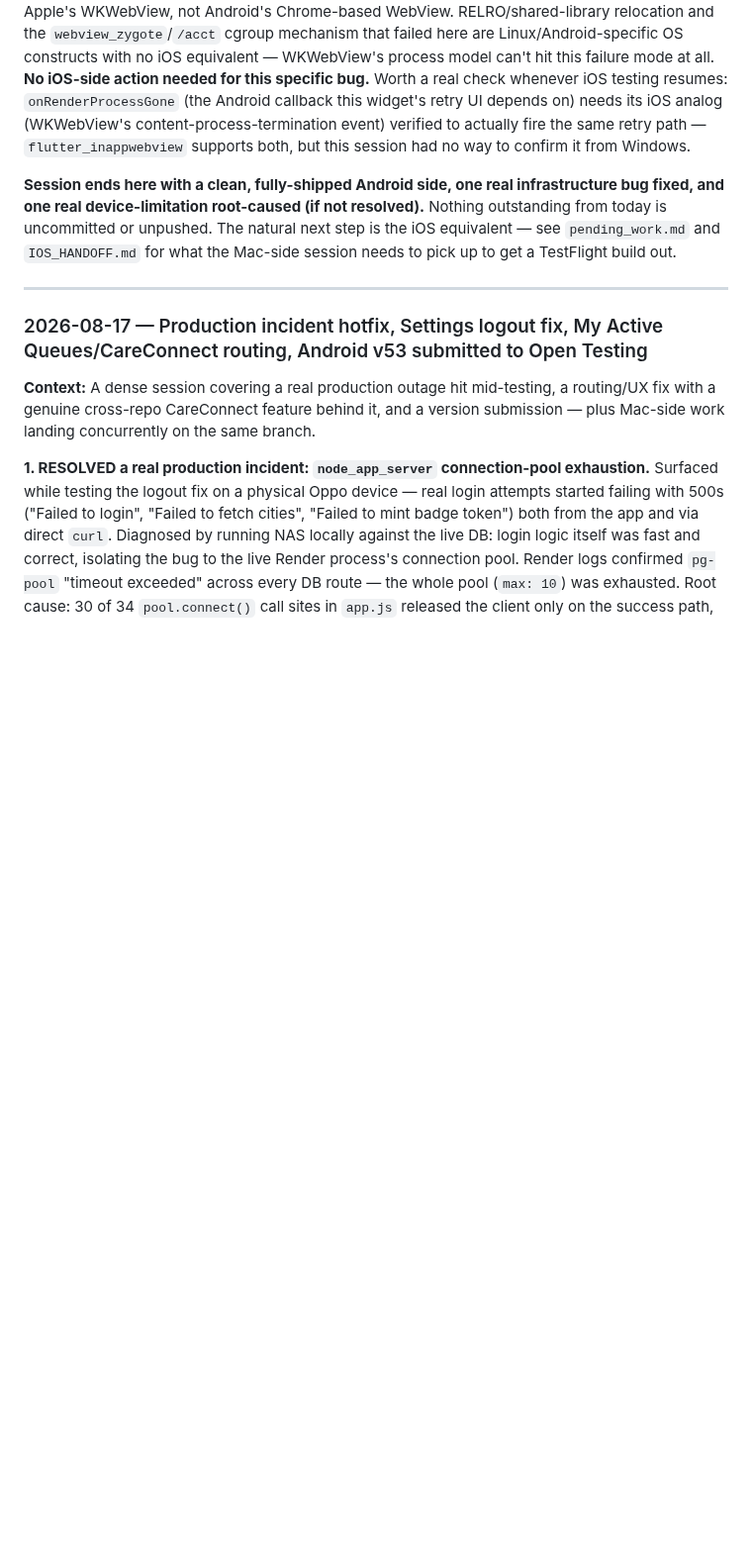
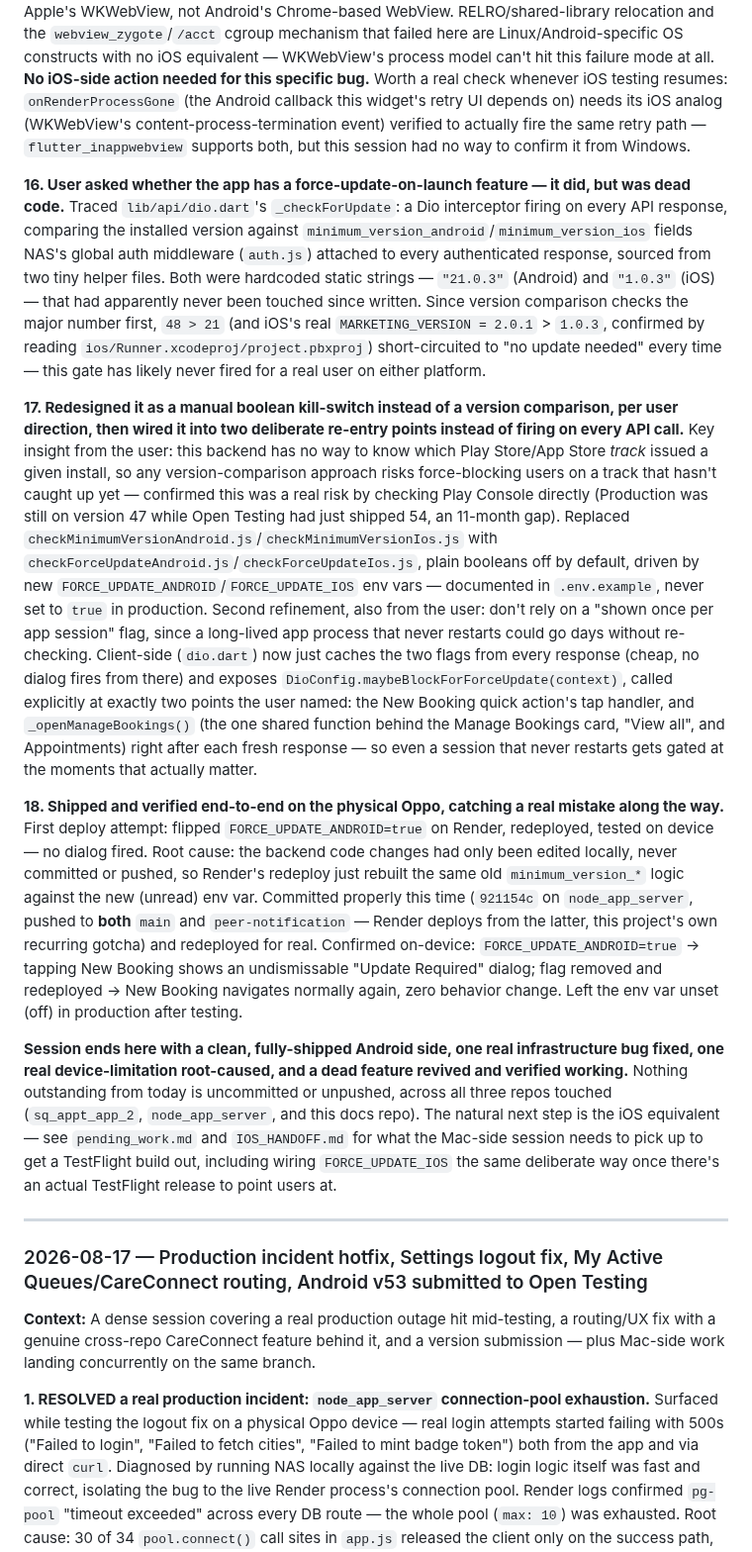
Before and after one commit to vicdlr/sq_appt_app_2, a Markdown page: DEVLOG.md, the part around the change. Shown at 99% size. Rendered like a GitHub page; blank space fills up the shorter version.

Commit message:
Log the force-update kill-switch: dead version-comparison code replaced, shipped, verified live
Documents finding the existing force-update mechanism was dead code
(hardcoded backend constants always below any real shipped version),
the redesign to a manual per-platform boolean kill-switch per user
direction (no track-awareness risk, gated at New Booking/Manage
Bookings instead of every API call or a stale once-per-session flag),
and end-to-end verification on the physical Oppo -- including catching
and fixing a real mistake where the first deploy attempt tested
against unpushed local backend code.

```diff
--- a/DEVLOG.md
+++ b/DEVLOG.md
@@ -187,10 +187,52 @@ iOS analog (WKWebView's content-process-termination event) verified to actually
 retry path — `flutter_inappwebview` supports both, but this session had no way to confirm it from
 Windows.
 
+**16. User asked whether the app has a force-update-on-launch feature — it did, but was dead
+code.** Traced `lib/api/dio.dart`'s `_checkForUpdate`: a Dio interceptor firing on every API
+response, comparing the installed version against `minimum_version_android`/`minimum_version_ios`
+fields NAS's global auth middleware (`auth.js`) attached to every authenticated response, sourced
+from two tiny helper files. Both were hardcoded static strings — `"21.0.3"` (Android) and `"1.0.3"`
+(iOS) — that had apparently never been touched since written. Since version comparison checks the
+major number first, `48 > 21` (and iOS's real `MARKETING_VERSION = 2.0.1` > `1.0.3`, confirmed by
+reading `ios/Runner.xcodeproj/project.pbxproj`) short-circuited to "no update needed" every time —
+this gate has likely never fired for a real user on either platform.
+
+**17. Redesigned it as a manual boolean kill-switch instead of a version comparison, per user
+direction, then wired it into two deliberate re-entry points instead of firing on every API call.**
+Key insight from the user: this backend has no way to know which Play Store/App Store *track*
+issued a given install, so any version-comparison approach risks force-blocking users on a track
+that hasn't caught up yet — confirmed this was a real risk by checking Play Console directly
+(Production was still on version 47 while Open Testing had just shipped 54, an 11-month gap).
+Replaced `checkMinimumVersionAndroid.js`/`checkMinimumVersionIos.js` with
+`checkForceUpdateAndroid.js`/`checkForceUpdateIos.js`, plain booleans off by default, driven by new
+`FORCE_UPDATE_ANDROID`/`FORCE_UPDATE_IOS` env vars — documented in `.env.example`, never set to
+`true` in production. Second refinement, also from the user: don't rely on a "shown once per app
+session" flag, since a long-lived app process that never restarts could go days without
+re-checking. Client-side (`dio.dart`) now just caches the two flags from every response (cheap, no
+dialog fires from there) and exposes `DioConfig.maybeBlockForForceUpdate(context)`, called
+explicitly at exactly two points the user named: the New Booking quick action's tap handler, and
+`_openManageBookings()` (the one shared function behind the Manage Bookings card, "View all", and
+Appointments) right after each fresh response — so even a session that never restarts gets gated
+at the moments that actually matter.
+
+**18. Shipped and verified end-to-end on the physical Oppo, catching a real mistake along the
+way.** First deploy attempt: flipped `FORCE_UPDATE_ANDROID=true` on Render, redeployed, tested on
+device — no dialog fired. Root cause: the backend code changes had only been edited locally, never
+committed or pushed, so Render's redeploy just rebuilt the same old `minimum_version_*` logic
+against the new (unread) env var. Committed properly this time (`921154c` on `node_app_server`,
+pushed to **both** `main` and `peer-notification` — Render deploys from the latter, this project's
+own recurring gotcha) and redeployed for real. Confirmed on-device: `FORCE_UPDATE_ANDROID=true` →
+tapping New Booking shows an undismissable "Update Required" dialog; flag removed and redeployed
+→ New Booking navigates normally again, zero behavior change. Left the env var unset (off) in
+production after testing.
+
 **Session ends here with a clean, fully-shipped Android side, one real infrastructure bug fixed,
-and one real device-limitation root-caused (if not resolved).** Nothing outstanding from today is
-uncommitted or unpushed. The natural next step is the iOS equivalent — see `pending_work.md` and
-`IOS_HANDOFF.md` for what the Mac-side session needs to pick up to get a TestFlight build out.
+one real device-limitation root-caused, and a dead feature revived and verified working.** Nothing
+outstanding from today is uncommitted or unpushed, across all three repos touched
+(`sq_appt_app_2`, `node_app_server`, and this docs repo). The natural next step is the iOS
+equivalent — see `pending_work.md` and `IOS_HANDOFF.md` for what the Mac-side session needs to
+pick up to get a TestFlight build out, including wiring `FORCE_UPDATE_IOS` the same deliberate way
+once there's an actual TestFlight release to point users at.
 
 ---
 
```
Also changed, not shown: pending_work.md (+25 -0 lines).
